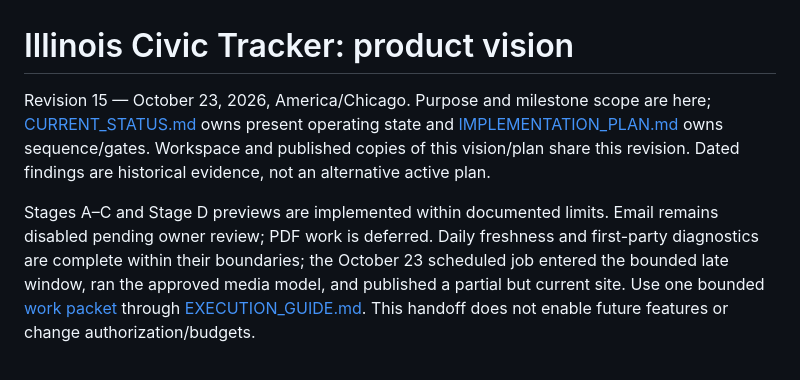
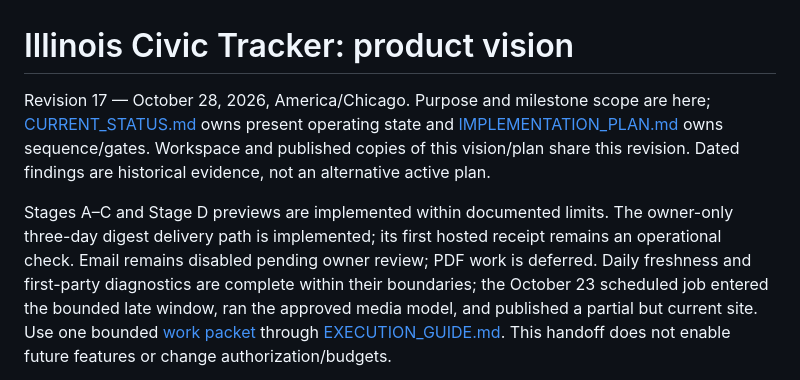
Before and after one commit to pl-home/illinois-civic-tracker, a Markdown page: docs/PRODUCT_VISION.md, the part around the change. GitHub-like rendering.

Commit message:
Reconcile documentation with three-day digest delivery

```diff
--- a/docs/PRODUCT_VISION.md
+++ b/docs/PRODUCT_VISION.md
@@ -1,12 +1,14 @@
 # Illinois Civic Tracker: product vision
 
-Revision 15 — October 23, 2026, America/Chicago. Purpose and milestone scope are
+Revision 17 — October 28, 2026, America/Chicago. Purpose and milestone scope are
 here; [CURRENT_STATUS.md](CURRENT_STATUS.md) owns present operating state and
 [IMPLEMENTATION_PLAN.md](IMPLEMENTATION_PLAN.md) owns sequence/gates. Workspace
 and published copies of this vision/plan share this revision. Dated findings are
 historical evidence, not an alternative active plan.
 
-Stages A–C and Stage D previews are implemented within documented limits.
+Stages A–C and Stage D previews are implemented within documented limits. The
+owner-only three-day digest delivery path is implemented; its first hosted
+receipt remains an operational check.
 Email remains disabled pending owner review; PDF work is deferred. Daily
 freshness and first-party diagnostics are complete within their boundaries; the
 October 23 scheduled job entered the bounded late window, ran the approved media
```
